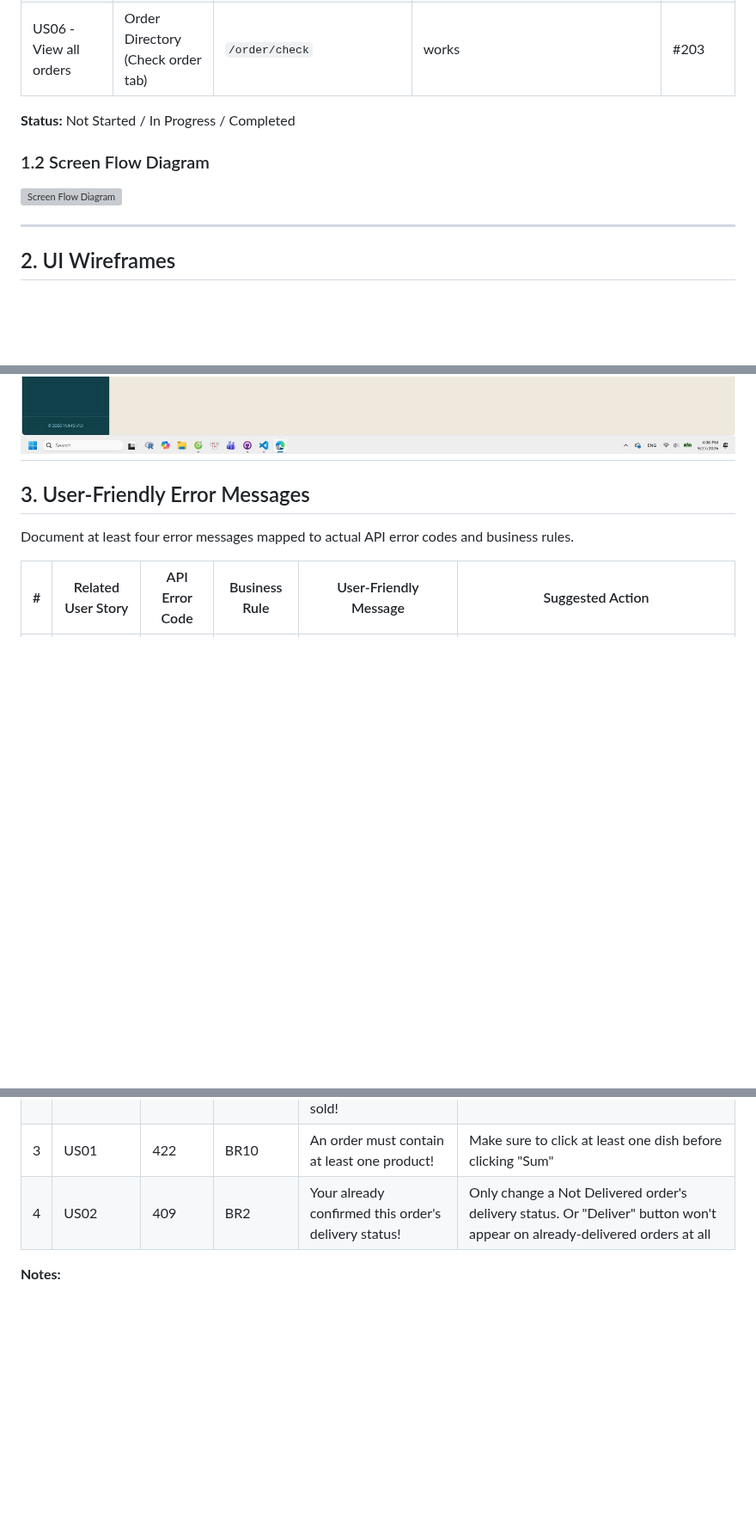
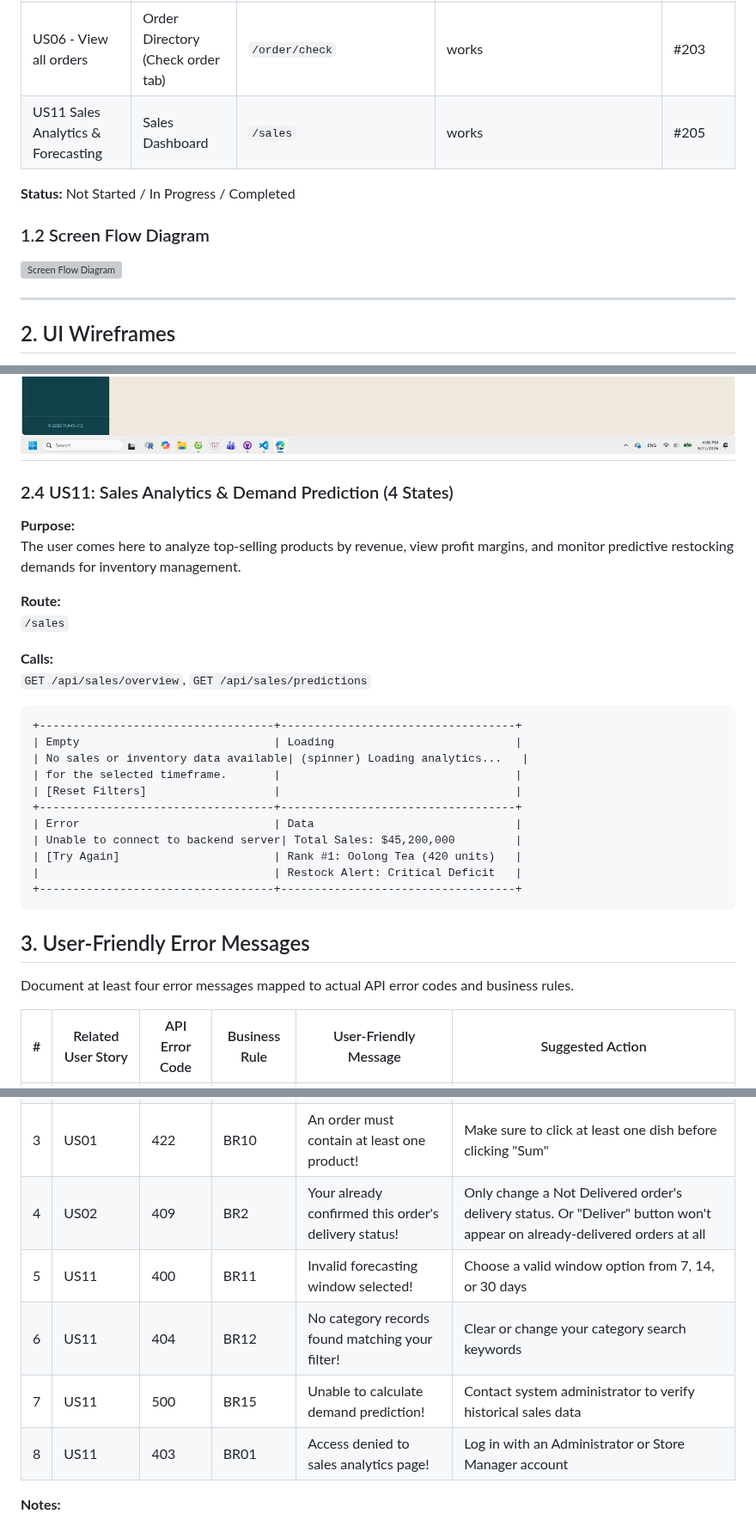
Before and after one commit to SE-FDA-NEU-AI66B/software-AI66B-G2-B4-small-shop, a Markdown page: docs/ui.md, 3 parts joined by grey strips. Shown at 86% size. Drawn GitHub-style; blank space fills up the shorter version; grey boxes are pictures that could not be loaded.

Commit message:
[#208] add us11 sales dashboard
Refs #208

````diff
--- a/docs/ui.md
+++ b/docs/ui.md
@@ -9,6 +9,7 @@
 | US01 - Create an order | Order Directory (New order tab) | `/order` | partly works - it’s fine by our old logic in linking a to-be-created order to a customer, but not by our new logic of this problem. Will fix this once the code is fixed. | #198 |
 | US02 — Confirm delivery status | Order Directory (Check order tab) | `/order/check/{id}/deliver` | partly works - we’ve agreed that an order should have multiple delivery status rather than multiple payment status, but it’s still working by payment status, where Success = successful in payment + delivered | #199 |
 | US06 - View all orders | Order Directory (Check order tab) | `/order/check` | works | #203 |
+| US11 Sales Analytics & Forecasting | Sales Dashboard | `/sales` | works | #205 |
 
 **Status:** Not Started / In Progress / Completed
 
@@ -17,6 +18,7 @@
 <!-- Add or update the screen-flow diagram here. -->
 
 ![Screen Flow Diagram](images/ui/order_flow.png)
+
 
 ---
 
@@ -89,7 +91,29 @@ The user comes here to view previously created orders and their basic informatio
 ![Order creation - Wireframe](images/ui/order_check_wire.png)
 ![Order creation - Real UI](images/ui/order_check_real.png)
 ---
+### 2.4 US11: Sales Analytics & Demand Prediction (4 States)
 
+**Purpose:**
+The user comes here to analyze top-selling products by revenue, view profit margins, and monitor predictive restocking demands for inventory management.
+
+**Route:**
+`/sales`
+
+**Calls:**
+`GET /api/sales/overview`, `GET /api/sales/predictions`
+```
++-----------------------------------+-----------------------------------+
+| Empty                             | Loading                           |
+| No sales or inventory data available| (spinner) Loading analytics...   |
+| for the selected timeframe.       |                                   |
+| [Reset Filters]                   |                                   |
++-----------------------------------+-----------------------------------+
+| Error                             | Data                              |
+| Unable to connect to backend server| Total Sales: $45,200,000         |
+| [Try Again]                       | Rank #1: Oolong Tea (420 units)   |
+|                                   | Restock Alert: Critical Deficit   |
++-----------------------------------+-----------------------------------+
+```
 
 ## 3. User-Friendly Error Messages
 
@@ -101,7 +125,10 @@ Document at least four error messages mapped to actual API error codes and busin
 | 2 | US01 | 409 | BR4 | This product is expired and cannot be sold! | Choose another product that is still edible |
 | 3 | US01 | 422 | BR10 | An order must contain at least one product! | Make sure to click at least one dish before clicking "Sum" |
 | 4 | US02 | 409 | BR2 | Your already confirmed this order's delivery status! | Only change a Not Delivered order's delivery status. Or "Deliver" button won't appear on already-delivered orders at all |
-
+| 5 | US11 | 400 | BR11 | Invalid forecasting window selected! | Choose a valid window option from 7, 14, or 30 days |
+| 6 | US11 | 404 | BR12 | No category records found matching your filter! | Clear or change your category search keywords |
+| 7 | US11 | 500 | BR15 | Unable to calculate demand prediction! | Contact system administrator to verify historical sales data |
+| 8 | US11 | 403 | BR01 | Access denied to sales analytics page! | Log in with an Administrator or Store Manager account |
 **Notes:**
 - Use error codes that actually exist in the API/backend.
 - Link each error to the relevant business rule.
````
